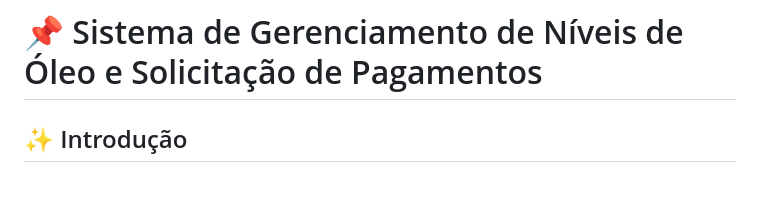
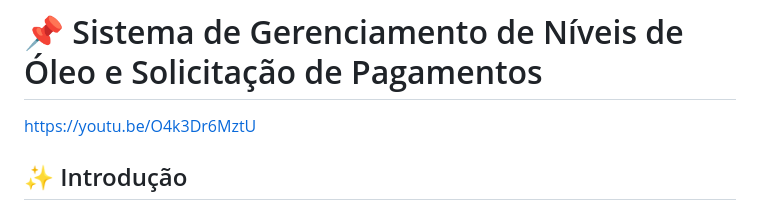
Before and after one commit to pautz/sistema_prestacoes, a Markdown page: README.md, the part around the change. Drawn GitHub-style; blank space fills up the shorter version.

```diff
--- a/README.md
+++ b/README.md
@@ -13,7 +13,7 @@ altere as configurações de banco dos códigos, e instale https://github.com/t0
 ![image](https://github.com/user-attachments/assets/d305976c-3954-46e3-99de-1d3b715d22a2)
 
 # 📌 Sistema de Gerenciamento de Níveis de Óleo e Solicitação de Pagamentos
-
+https://youtu.be/O4k3Dr6MztU
 ## ✨ Introdução
 Este sistema foi desenvolvido para monitorar registros de níveis de óleo e gerenciar solicitações e confirmações de pagamento, garantindo que transações via MetaMask sejam verificadas na blockchain antes de serem registradas no banco de dados. Ele permite funcionalidades como registro, edição, exclusão e visualização de dados, além de integração com MetaMask para envio de pagamentos e comunicação via WhatsApp.
 ---
```
